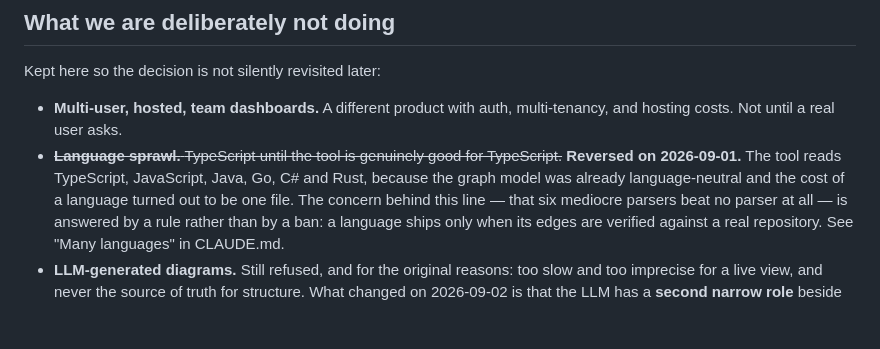
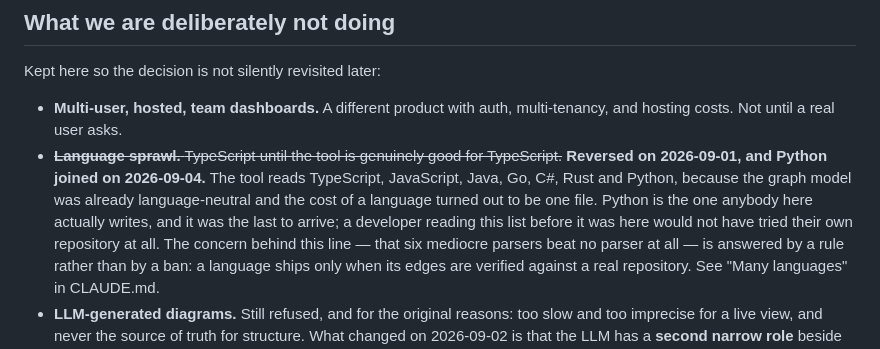
Before and after one commit to ermesjoandreas/praetrace, a Markdown page: VISION.md, the part around the change. Rendered like a GitHub page; blank space fills up the shorter version.

```diff
--- a/VISION.md
+++ b/VISION.md
@@ -163,9 +163,12 @@ Kept here so the decision is not silently revisited later:
 - **Multi-user, hosted, team dashboards.** A different product with auth,
   multi-tenancy, and hosting costs. Not until a real user asks.
 - ~~**Language sprawl.** TypeScript until the tool is genuinely good for TypeScript.~~
-  **Reversed on 2026-09-01.** The tool reads TypeScript, JavaScript, Java, Go, C# and
-  Rust, because the graph model was already language-neutral and the cost of a
-  language turned out to be one file. The concern behind this line — that six
+  **Reversed on 2026-09-01, and Python joined on 2026-09-04.** The tool reads
+  TypeScript, JavaScript, Java, Go, C#, Rust and Python, because the graph model
+  was already language-neutral and the cost of a language turned out to be one
+  file. Python is the one anybody here actually writes, and it was the last to
+  arrive; a developer reading this list before it was here would not have tried
+  their own repository at all. The concern behind this line — that six
   mediocre parsers beat no parser at all — is answered by a rule rather than by a
   ban: a language ships only when its edges are verified against a real repository.
   See "Many languages" in CLAUDE.md.
```
Also changed, not shown: CLAUDE.md (+15 -1 lines).
